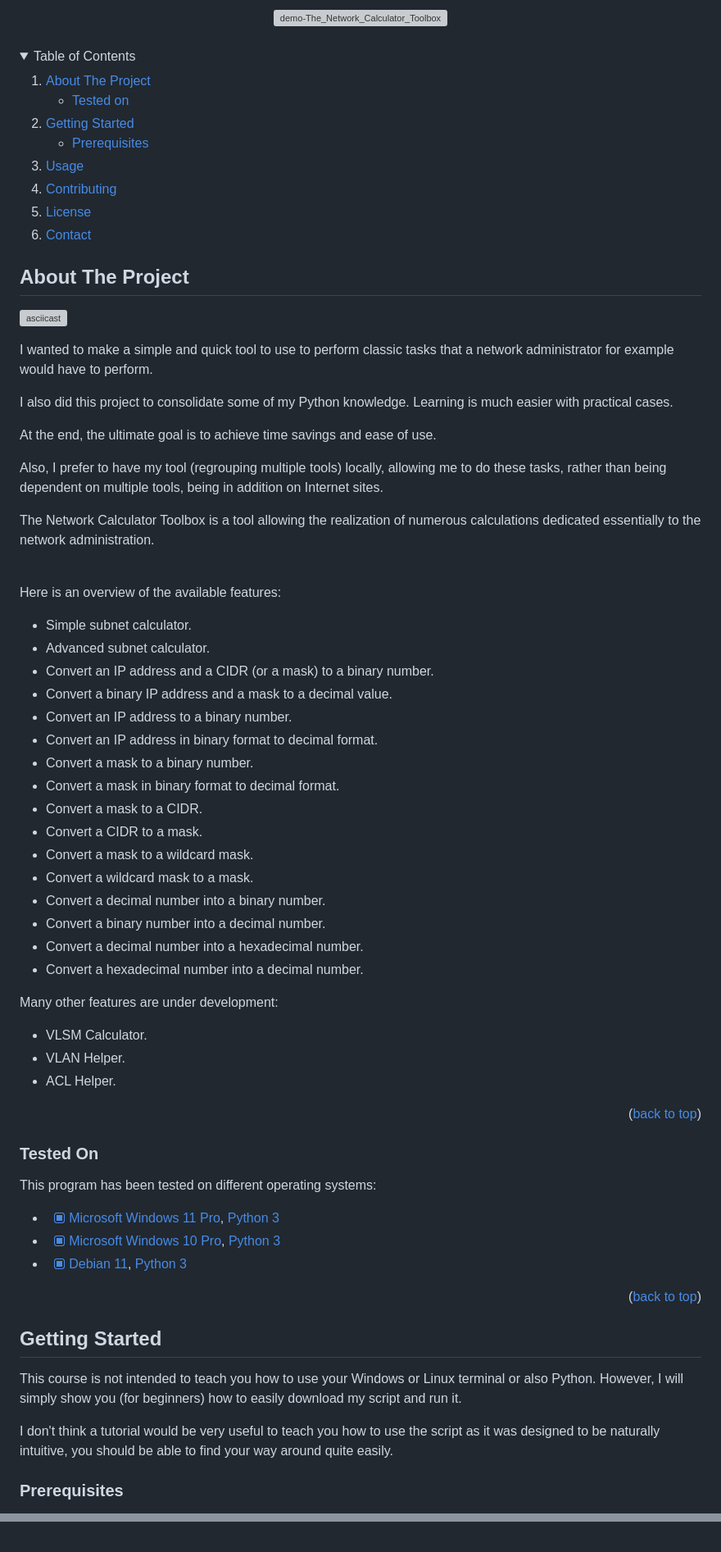
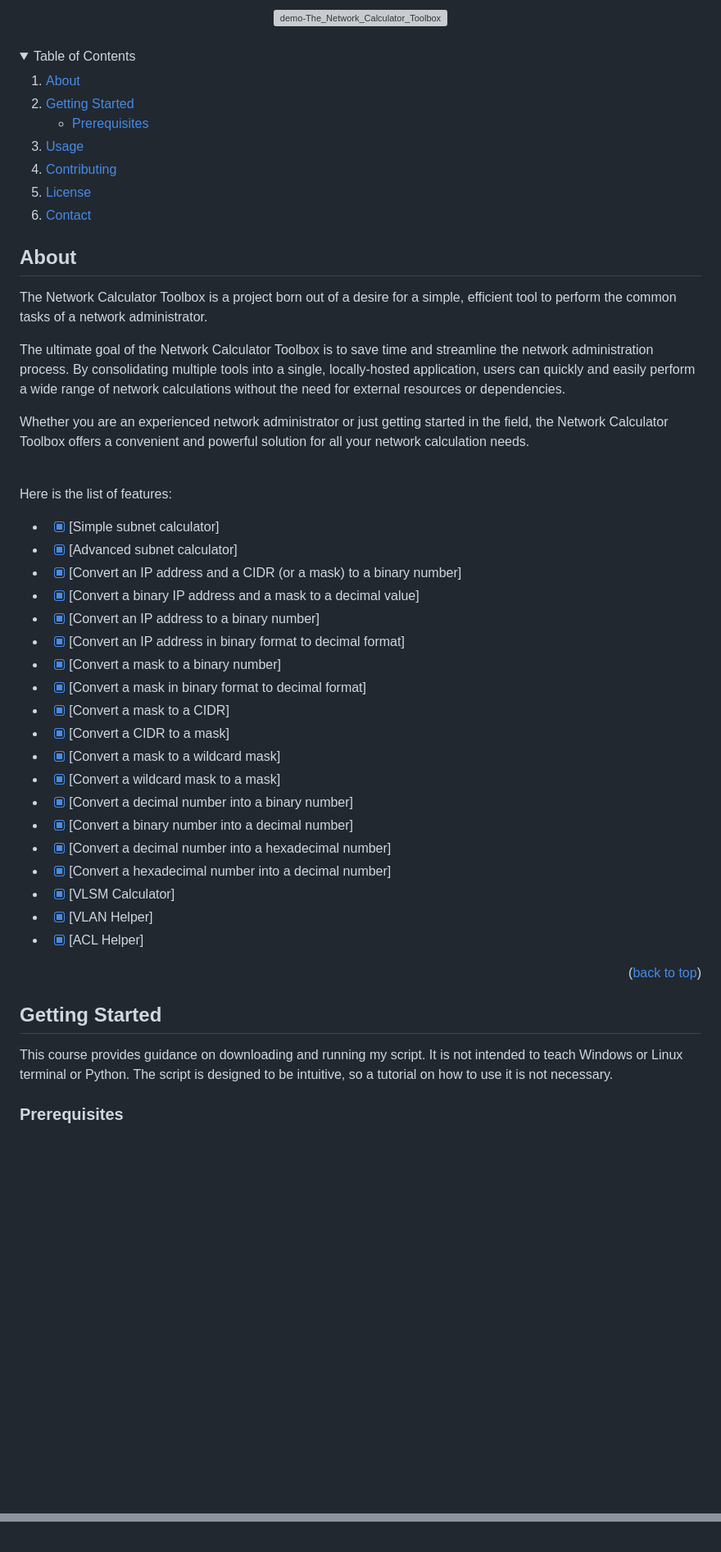
Before and after one commit to franckferman/SysAdminToolbox, a Markdown page: README.md, 2 parts joined by grey strips. Shown: that part at 82% size. GitHub-like rendering; folded sections open; blank space fills up the shorter version; grey boxes are pictures that could not be loaded.

```diff
--- a/README.md
+++ b/README.md
@@ -34,10 +34,7 @@
   <summary>Table of Contents</summary>
   <ol>
     <li>
-      <a href="#about-the-project">About The Project</a>
-      <ul>
-        <li><a href="#tested-on">Tested on</a></li>
-      </ul>
+      <a href="#about">About</a>
     </li>
     <li>
       <a href="#getting-started">Getting Started</a>
@@ -52,63 +49,41 @@
   </ol>
 </details>
 
-<!-- ABOUT THE PROJECT -->
-## About The Project
+## About
 
-[![asciicast](https://asciinema.org/a/Rjq1ZgtQ78G02PNWNwdGWsMuw.svg)](https://asciinema.org/a/Rjq1ZgtQ78G02PNWNwdGWsMuw)
+The Network Calculator Toolbox is a project born out of a desire for a simple, efficient tool to perform the common tasks of a network administrator.
 
-I wanted to make a simple and quick tool to use to perform classic tasks that a network administrator for example would have to perform.
+The ultimate goal of the Network Calculator Toolbox is to save time and streamline the network administration process. By consolidating multiple tools into a single, locally-hosted application, users can quickly and easily perform a wide range of network calculations without the need for external resources or dependencies.
 
-I also did this project to consolidate some of my Python knowledge. Learning is much easier with practical cases.
+Whether you are an experienced network administrator or just getting started in the field, the Network Calculator Toolbox offers a convenient and powerful solution for all your network calculation needs.
 
-At the end, the ultimate goal is to achieve time savings and ease of use.
+<br/>Here is the list of features:
 
-Also, I prefer to have my tool (regrouping multiple tools) locally, allowing me to do these tasks, rather than being dependent on multiple tools, being in addition on Internet sites.
-
-The Network Calculator Toolbox is a tool allowing the realization of numerous calculations dedicated essentially to the network administration.
-
-<br />Here is an overview of the available features:
-
-- Simple subnet calculator.
-- Advanced subnet calculator.
-- Convert an IP address and a CIDR (or a mask) to a binary number.
-- Convert a binary IP address and a mask to a decimal value.
-- Convert an IP address to a binary number.
-- Convert an IP address in binary format to decimal format.
-- Convert a mask to a binary number.
-- Convert a mask in binary format to decimal format.
-- Convert a mask to a CIDR.
-- Convert a CIDR to a mask.
-- Convert a mask to a wildcard mask.
-- Convert a wildcard mask to a mask.
-- Convert a decimal number into a binary number.
-- Convert a binary number into a decimal number.
-- Convert a decimal number into a hexadecimal number.
-- Convert a hexadecimal number into a decimal number.
-
-Many other features are under development:
-
-- VLSM Calculator.
-- VLAN Helper.
-- ACL Helper.
+* - [x] [Simple subnet calculator]
+* - [x] [Advanced subnet calculator]
+* - [x] [Convert an IP address and a CIDR (or a mask) to a binary number]
+* - [x] [Convert a binary IP address and a mask to a decimal value]
+* - [x] [Convert an IP address to a binary number]
+* - [x] [Convert an IP address in binary format to decimal format]
+* - [x] [Convert a mask to a binary number]
+* - [x] [Convert a mask in binary format to decimal format]
+* - [x] [Convert a mask to a CIDR]
+* - [x] [Convert a CIDR to a mask]
+* - [x] [Convert a mask to a wildcard mask]
+* - [x] [Convert a wildcard mask to a mask]
+* - [x] [Convert a decimal number into a binary number]
+* - [x] [Convert a binary number into a decimal number]
+* - [x] [Convert a decimal number into a hexadecimal number]
+* - [x] [Convert a hexadecimal number into a decimal number]
+* - [x] [VLSM Calculator]
+* - [x] [VLAN Helper]
+* - [x] [ACL Helper]
 
 <p align="right">(<a href="#top">back to top</a>)</p>
 
-### Tested On
-
-This program has been tested on different operating systems:
-* - [x] [Microsoft Windows 11 Pro](https://www.microsoft.com/en-us/windows/get-windows-11), [Python 3](https://www.python.org/)
-* - [x] [Microsoft Windows 10 Pro](https://www.microsoft.com/en-us/d/windows-10-pro/df77x4d43rkt), [Python 3](https://www.python.org/)
-* - [x] [Debian 11](https://www.debian.org/), [Python 3](https://www.python.org/)
-
-<p align="right">(<a href="#top">back to top</a>)</p>
-
-<!-- GETTING STARTED -->
 ## Getting Started
 
-This course is not intended to teach you how to use your Windows or Linux terminal or also Python. However, I will simply show you (for beginners) how to easily download my script and run it.
-
-I don't think a tutorial would be very useful to teach you how to use the script as it was designed to be naturally intuitive, you should be able to find your way around quite easily.
+This course provides guidance on downloading and running my script. It is not intended to teach Windows or Linux terminal or Python. The script is designed to be intuitive, so a tutorial on how to use it is not necessary.
 
 ### Prerequisites
 
@@ -190,5 +125,3 @@ Project Link: [https://github.com/franckferman/The_Network_Calculator_Toolbox](h
 [license-shield]: https://img.shields.io/github/license/franckferman/The_Network_Calculator_Toolbox.svg?style=for-the-badge
-[license-url]: https://github.com/franckferman/The_Network_Calculator_Toolbox/blob/master/LICENSE.txt
-[linkedin-shield]: https://img.shields.io/badge/-LinkedIn-black.svg?style=for-the-badge&logo=linkedin&colorB=555
-[linkedin-url]: https://linkedin.com/in/franckferman
-[product-screenshot]: images/screenshot.png
+[linkedin-shield]: https://img.shields.io/badge/-LinkedIn-black.svg?style=for-the-badge&logo=linkedin&colorB=blue
+[protonmail-shield]: https://img.shields.io/badge/ProtonMail-8B89CC?style=for-the-badge&logo=protonmail&logoColor=white
```
Also changed, not shown: other parts of README.md (+7 -47 lines).
